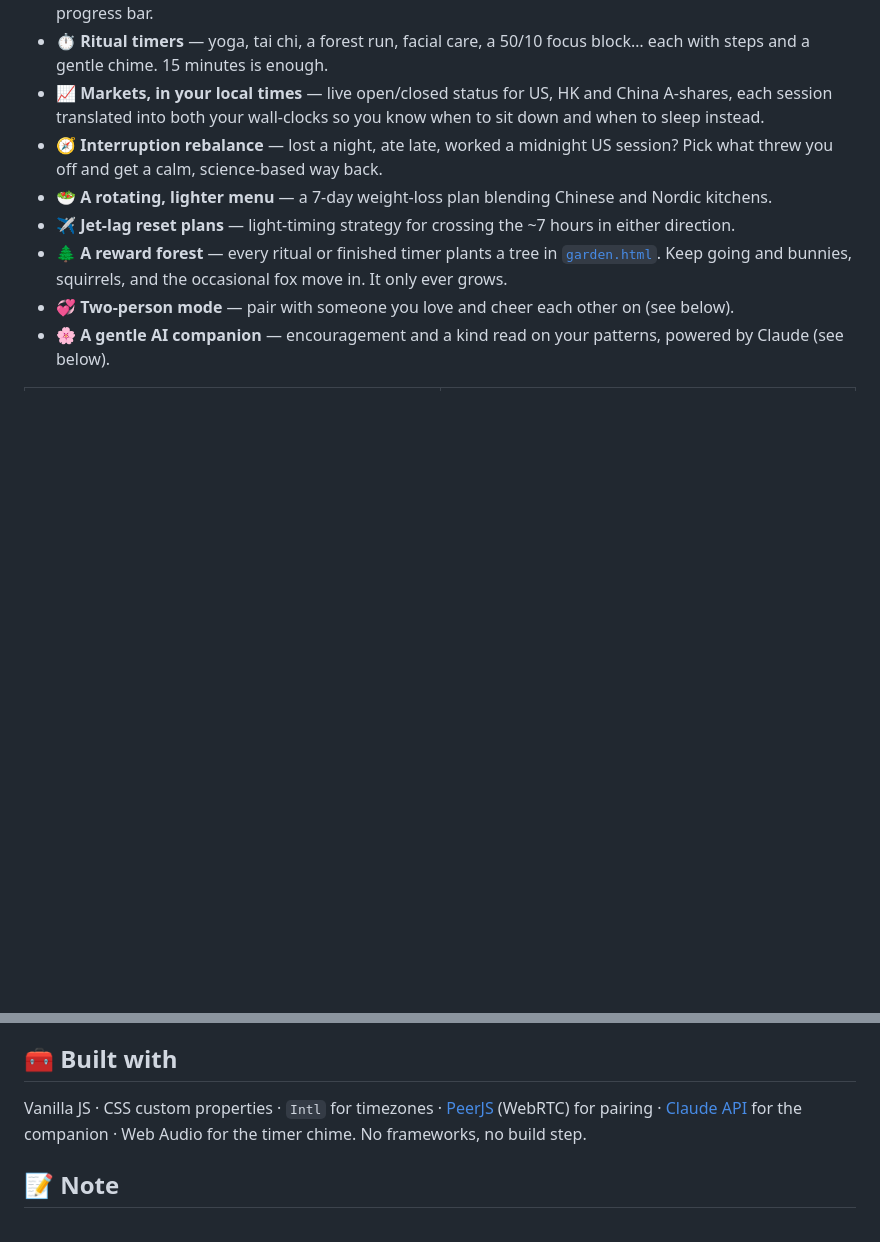
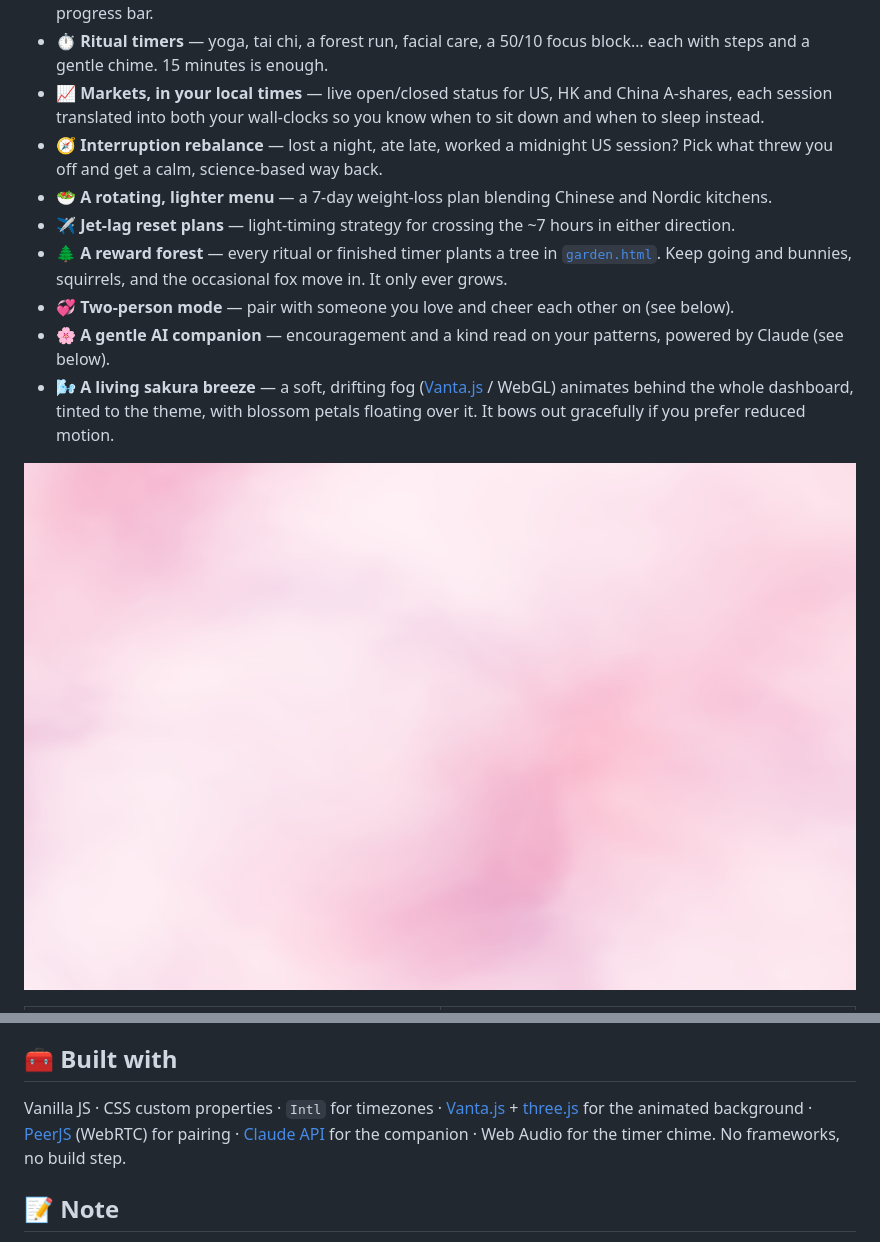
Before and after one commit to DiamondCao1996/mond, a Markdown page: README.md, 2 parts joined by grey strips. GitHub-like rendering; pictures changed too: docs/screenshots/breeze.png (added); blank space fills up the shorter version.

```diff
--- a/README.md
+++ b/README.md
@@ -32,6 +32,9 @@ It's deliberately **kind, not naggy**: small repeatable rituals, gentle nudges,
 - **🌲 A reward forest** — every ritual or finished timer plants a tree in [`garden.html`](garden.html). Keep going and bunnies, squirrels, and the occasional fox move in. It only ever grows.
 - **💞 Two-person mode** — pair with someone you love and cheer each other on (see below).
 - **🌸 A gentle AI companion** — encouragement and a kind read on your patterns, powered by Claude (see below).
+- **🌬️ A living sakura breeze** — a soft, drifting fog ([Vanta.js](https://www.vantajs.com/) / WebGL) animates behind the whole dashboard, tinted to the theme, with blossom petals floating over it. It bows out gracefully if you prefer reduced motion.
+
+![The drifting sakura haze behind the UI](docs/screenshots/breeze.png)
 
 <table>
 <tr>
@@ -121,7 +124,7 @@ python3 -m http.server 8000    # then visit http://localhost:8000
 
 ## 🧰 Built with
 
-Vanilla JS · CSS custom properties · `Intl` for timezones · [PeerJS](https://peerjs.com/) (WebRTC) for pairing · [Claude API](https://docs.claude.com/) for the companion · Web Audio for the timer chime. No frameworks, no build step.
+Vanilla JS · CSS custom properties · `Intl` for timezones · [Vanta.js](https://www.vantajs.com/) + [three.js](https://threejs.org/) for the animated background · [PeerJS](https://peerjs.com/) (WebRTC) for pairing · [Claude API](https://docs.claude.com/) for the companion · Web Audio for the timer chime. No frameworks, no build step.
 
 ## 📝 Note
 
```
Also changed, not shown: 3 other files.
